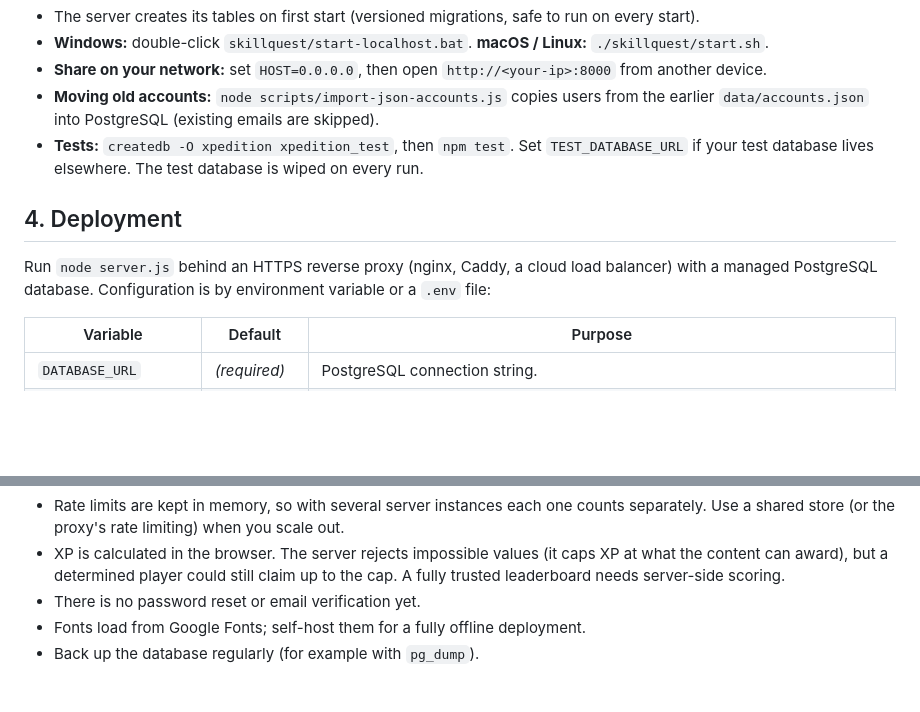
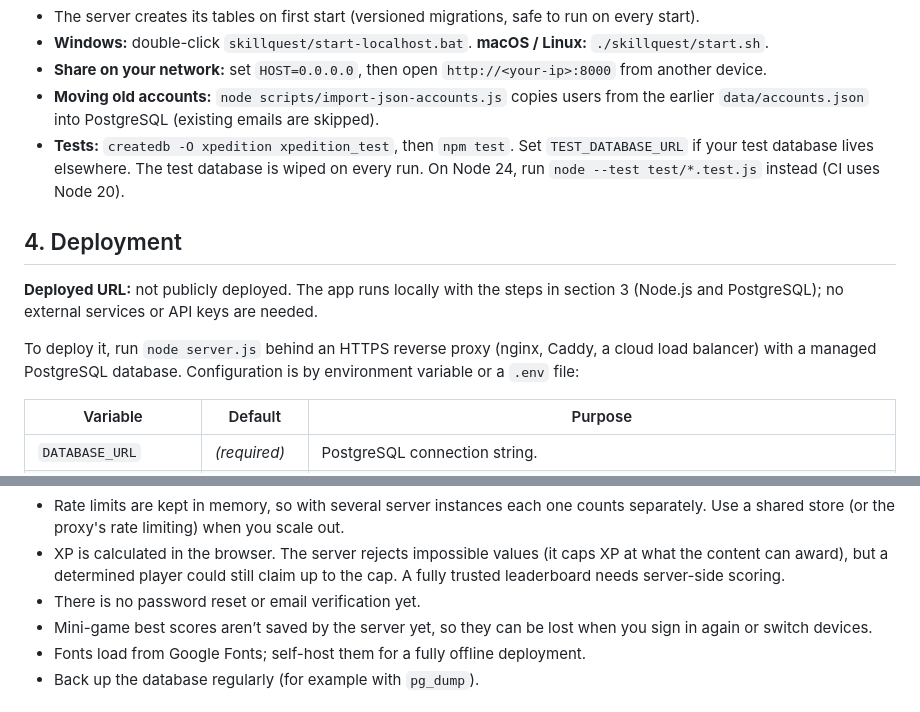
Before and after one commit to daradeepak/hackathon-teamh-skillquest, a Markdown page: README.md, 2 parts joined by grey strips. Drawn GitHub-style; blank space fills up the shorter version.

```diff
--- a/README.md
+++ b/README.md
@@ -51,11 +57,13 @@ npm start                          # then open http://localhost:8000
 - **Windows:** double-click `skillquest/start-localhost.bat`. **macOS / Linux:** `./skillquest/start.sh`.
 - **Share on your network:** set `HOST=0.0.0.0`, then open `http://<your-ip>:8000` from another device.
 - **Moving old accounts:** `node scripts/import-json-accounts.js` copies users from the earlier `data/accounts.json` into PostgreSQL (existing emails are skipped).
-- **Tests:** `createdb -O xpedition xpedition_test`, then `npm test`. Set `TEST_DATABASE_URL` if your test database lives elsewhere. The test database is wiped on every run.
+- **Tests:** `createdb -O xpedition xpedition_test`, then `npm test`. Set `TEST_DATABASE_URL` if your test database lives elsewhere. The test database is wiped on every run. On Node 24, run `node --test test/*.test.js` instead (CI uses Node 20).
 
 ## 4. Deployment
 
-Run `node server.js` behind an HTTPS reverse proxy (nginx, Caddy, a cloud load balancer) with a managed PostgreSQL database. Configuration is by environment variable or a `.env` file:
+**Deployed URL:** not publicly deployed. The app runs locally with the steps in section 3 (Node.js and PostgreSQL); no external services or API keys are needed.
+
+To deploy it, run `node server.js` behind an HTTPS reverse proxy (nginx, Caddy, a cloud load balancer) with a managed PostgreSQL database. Configuration is by environment variable or a `.env` file:
 
 | Variable | Default | Purpose |
 |---|---|---|
@@ -74,6 +82,7 @@ A health check at `GET /api/health` reports whether the database is reachable. T
 - Rate limits are kept in memory, so with several server instances each one counts separately. Use a shared store (or the proxy's rate limiting) when you scale out.
 - XP is calculated in the browser. The server rejects impossible values (it caps XP at what the content can award), but a determined player could still claim up to the cap. A fully trusted leaderboard needs server-side scoring.
 - There is no password reset or email verification yet.
+- Mini-game best scores aren’t saved by the server yet, so they can be lost when you sign in again or switch devices.
 - Fonts load from Google Fonts; self-host them for a fully offline deployment.
 - Back up the database regularly (for example with `pg_dump`).
 
```
Also changed, not shown: other parts of README.md (+17 -11 lines).
